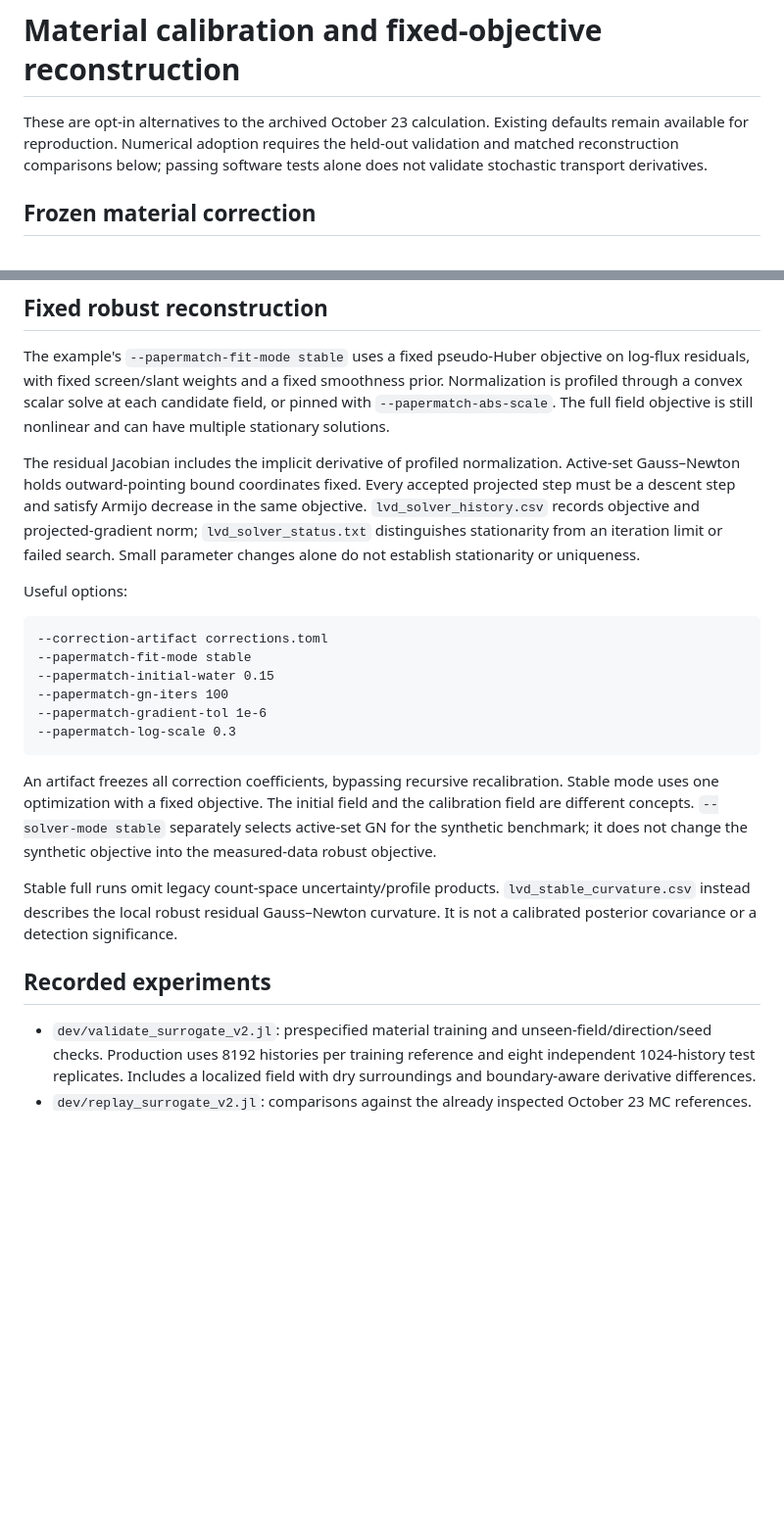
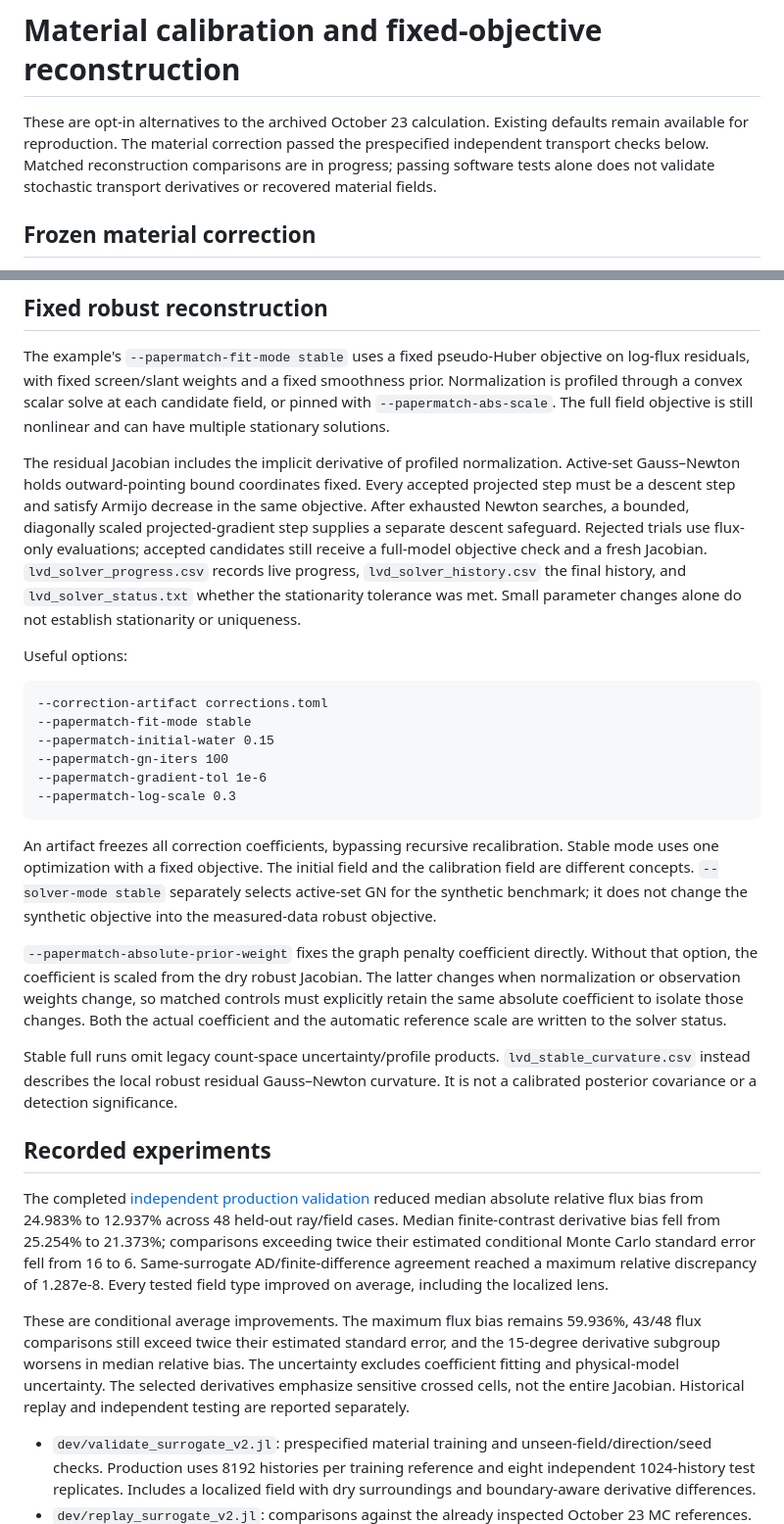
Before and after one commit to grinisrit/diffpumas.jl, a Markdown page: docs/material-stability-revision.md, 2 parts joined by grey strips. Shown at 98% size. GitHub-like rendering; blank space fills up the shorter version.

Commit message:
Document held-out material improvement and remaining bias limits

```diff
--- a/docs/material-stability-revision.md
+++ b/docs/material-stability-revision.md
@@ -1,6 +1,6 @@
 # Material calibration and fixed-objective reconstruction
 
-These are opt-in alternatives to the archived October 23 calculation. Existing defaults remain available for reproduction. Numerical adoption requires the held-out validation and matched reconstruction comparisons below; passing software tests alone does not validate stochastic transport derivatives.
+These are opt-in alternatives to the archived October 23 calculation. Existing defaults remain available for reproduction. The material correction passed the prespecified independent transport checks below. Matched reconstruction comparisons are in progress; passing software tests alone does not validate stochastic transport derivatives or recovered material fields.
 
 ## Frozen material correction
 
@@ -24,7 +24,7 @@ The version-1 TOML artifact stores both the original `CsdaCorrection` and the se
 
 The example's `--papermatch-fit-mode stable` uses a fixed pseudo-Huber objective on log-flux residuals, with fixed screen/slant weights and a fixed smoothness prior. Normalization is profiled through a convex scalar solve at each candidate field, or pinned with `--papermatch-abs-scale`. The full field objective is still nonlinear and can have multiple stationary solutions.
 
-The residual Jacobian includes the implicit derivative of profiled normalization. Active-set Gauss–Newton holds outward-pointing bound coordinates fixed. Every accepted projected step must be a descent step and satisfy Armijo decrease in the same objective. `lvd_solver_history.csv` records objective and projected-gradient norm; `lvd_solver_status.txt` distinguishes stationarity from an iteration limit or failed search. Small parameter changes alone do not establish stationarity or uniqueness.
+The residual Jacobian includes the implicit derivative of profiled normalization. Active-set Gauss–Newton holds outward-pointing bound coordinates fixed. Every accepted projected step must be a descent step and satisfy Armijo decrease in the same objective. After exhausted Newton searches, a bounded, diagonally scaled projected-gradient step supplies a separate descent safeguard. Rejected trials use flux-only evaluations; accepted candidates still receive a full-model objective check and a fresh Jacobian. `lvd_solver_progress.csv` records live progress, `lvd_solver_history.csv` the final history, and `lvd_solver_status.txt` whether the stationarity tolerance was met. Small parameter changes alone do not establish stationarity or uniqueness.
 
 Useful options:
 
@@ -39,9 +39,15 @@ Useful options:
 
 An artifact freezes all correction coefficients, bypassing recursive recalibration. Stable mode uses one optimization with a fixed objective. The initial field and the calibration field are different concepts. `--solver-mode stable` separately selects active-set GN for the synthetic benchmark; it does not change the synthetic objective into the measured-data robust objective.
 
+`--papermatch-absolute-prior-weight` fixes the graph penalty coefficient directly. Without that option, the coefficient is scaled from the dry robust Jacobian. The latter changes when normalization or observation weights change, so matched controls must explicitly retain the same absolute coefficient to isolate those changes. Both the actual coefficient and the automatic reference scale are written to the solver status.
+
 Stable full runs omit legacy count-space uncertainty/profile products. `lvd_stable_curvature.csv` instead describes the local robust residual Gauss–Newton curvature. It is not a calibrated posterior covariance or a detection significance.
 
 ## Recorded experiments
+
+The completed [independent production validation](revision_evidence/surrogate_v2/production/README.md) reduced median absolute relative flux bias from 24.983% to 12.937% across 48 held-out ray/field cases. Median finite-contrast derivative bias fell from 25.254% to 21.373%; comparisons exceeding twice their estimated conditional Monte Carlo standard error fell from 16 to 6. Same-surrogate AD/finite-difference agreement reached a maximum relative discrepancy of 1.287e-8. Every tested field type improved on average, including the localized lens.
+
+These are conditional average improvements. The maximum flux bias remains 59.936%, 43/48 flux comparisons still exceed twice their estimated standard error, and the 15-degree derivative subgroup worsens in median relative bias. The uncertainty excludes coefficient fitting and physical-model uncertainty. The selected derivatives emphasize sensitive crossed cells, not the entire Jacobian. Historical replay and independent testing are reported separately.
 
 - `dev/validate_surrogate_v2.jl`: prespecified material training and unseen-field/direction/seed checks. Production uses 8192 histories per training reference and eight independent 1024-history test replicates. Includes a localized field with dry surroundings and boundary-aware derivative differences.
 - `dev/replay_surrogate_v2.jl`: comparisons against the already inspected October 23 MC references. This is a historical comparison, not a blind test.
```
